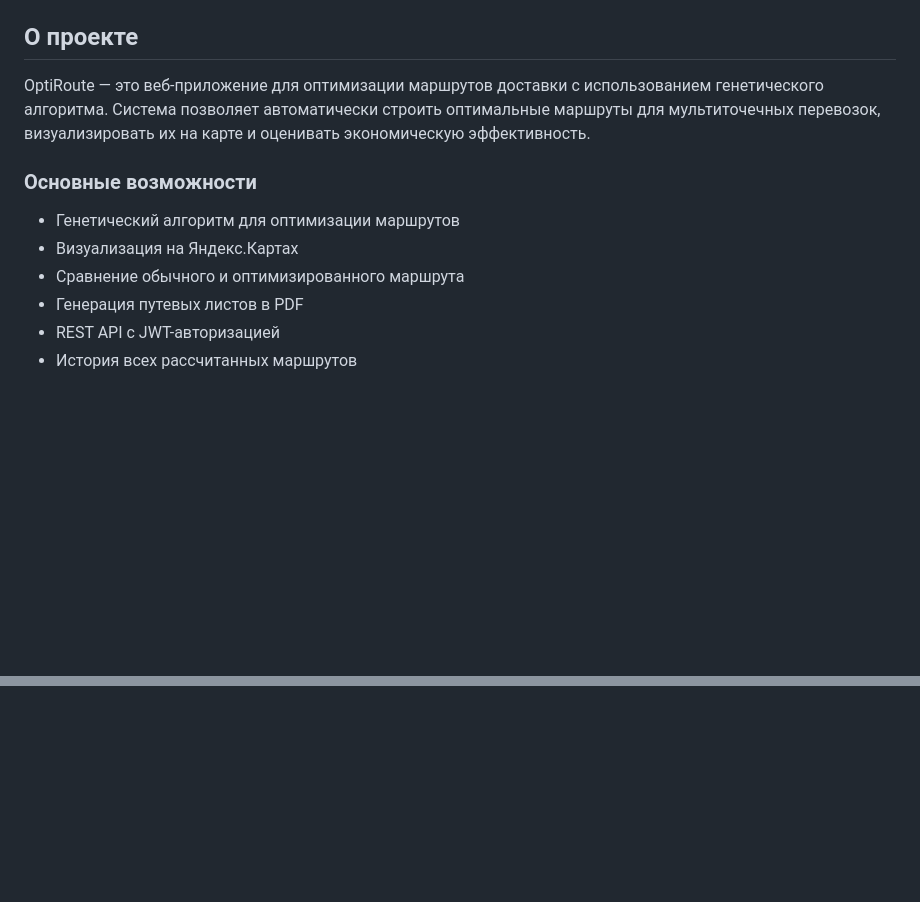
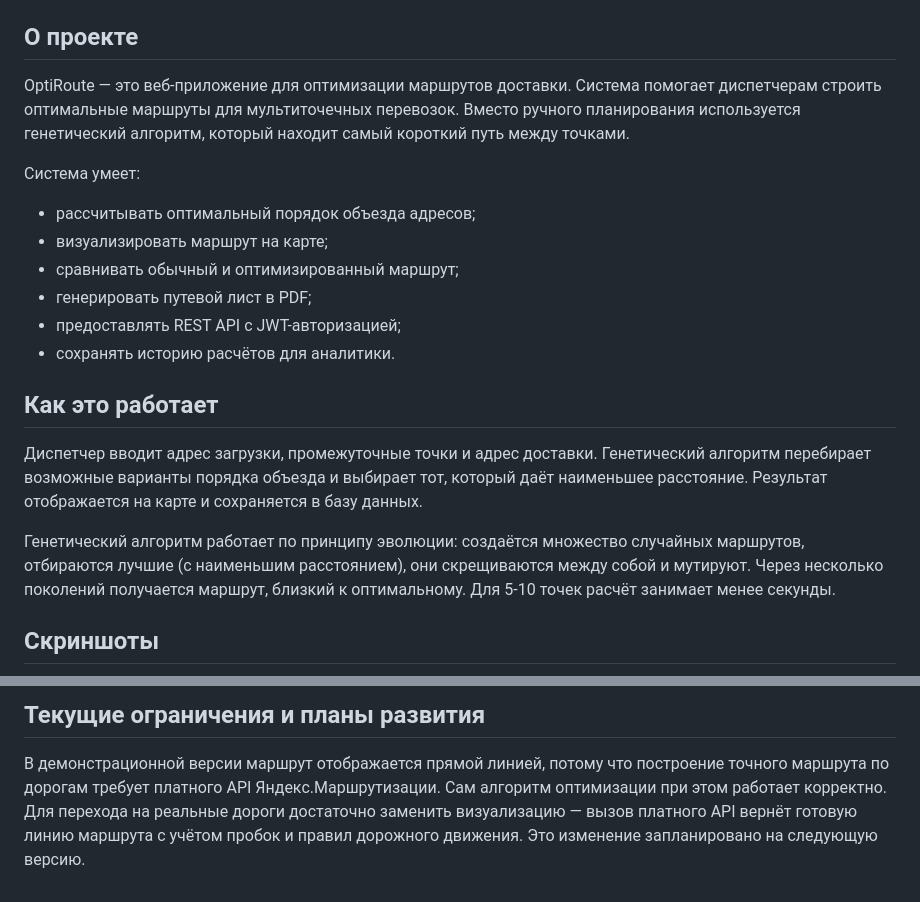
Before and after one commit to nettbliss/logistics-ai, a Markdown page: README.md, 2 parts joined by grey strips. Drawn GitHub-style; blank space fills up the shorter version.

Commit message:
docs: final README with screenshots and clean formatting

```diff
--- a/README.md
+++ b/README.md
@@ -5,13 +2,22 @@
 
 ## О проекте
 
-OptiRoute — это веб-приложение для оптимизации маршрутов доставки с использованием генетического алгоритма. Система позволяет автоматически строить оптимальные маршруты для мультиточечных перевозок, визуализировать их на карте и оценивать экономическую эффективность.
+OptiRoute — это веб-приложение для оптимизации маршрутов доставки. Система помогает диспетчерам строить оптимальные маршруты для мультиточечных перевозок. Вместо ручного планирования используется генетический алгоритм, который находит самый короткий путь между точками.
 
-### Основные возможности
+Система умеет:
 
-- Генетический алгоритм для оптимизации маршрутов
-- Визуализация на Яндекс.Картах
-- Сравнение обычного и оптимизированного маршрута
-- Генерация путевых листов в PDF
-- REST API с JWT-авторизацией
-- История всех рассчитанных маршрутов
+- рассчитывать оптимальный порядок объезда адресов;
+- визуализировать маршрут на карте;
+- сравнивать обычный и оптимизированный маршрут;
+- генерировать путевой лист в PDF;
+- предоставлять REST API с JWT-авторизацией;
+- сохранять историю расчётов для аналитики.
+
+## Как это работает
+
+Диспетчер вводит адрес загрузки, промежуточные точки и адрес доставки. Генетический алгоритм перебирает возможные варианты порядка объезда и выбирает тот, который даёт наименьшее расстояние. Результат отображается на карте и сохраняется в базу данных.
+
+Генетический алгоритм работает по принципу эволюции: создаётся множество случайных маршрутов, отбираются лучшие (с наименьшим расстоянием), они скрещиваются между собой и мутируют. Через несколько поколений получается маршрут, близкий к оптимальному. Для 5-10 точек расчёт занимает менее секунды.
+
+## Скриншоты
+
@@ -94,0 +107,3 @@ curl -X GET http://127.0.0.1:8000/api/orders/ \
+## Текущие ограничения и планы развития
+
+В демонстрационной версии маршрут отображается прямой линией, потому что построение точного маршрута по дорогам требует платного API Яндекс.Маршрутизации. Сам алгоритм оптимизации при этом работает корректно. Для перехода на реальные дороги достаточно заменить визуализацию — вызов платного API вернёт готовую линию маршрута с учётом пробок и правил дорожного движения. Это изменение запланировано на следующую версию.
```
Also changed, not shown: other parts of README.md (+64 -61 lines), screenshots/1.png (added), screenshots/2.png (added), screenshots/3.png (added), screenshots/4.png (added), screenshots/5.png (added).
